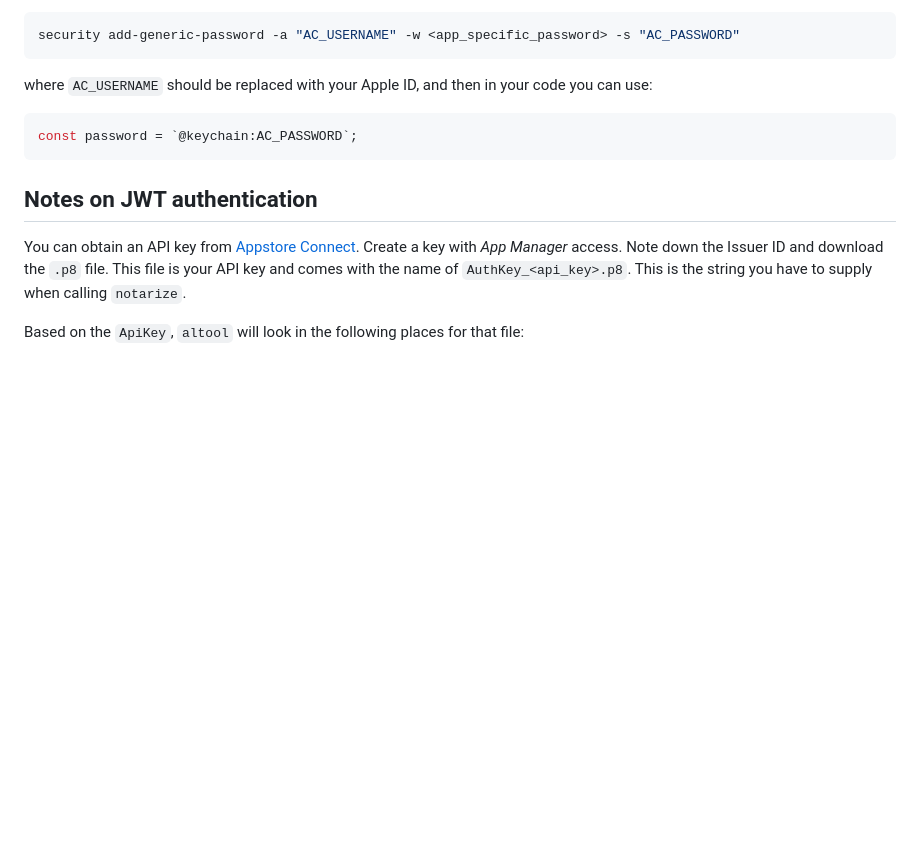
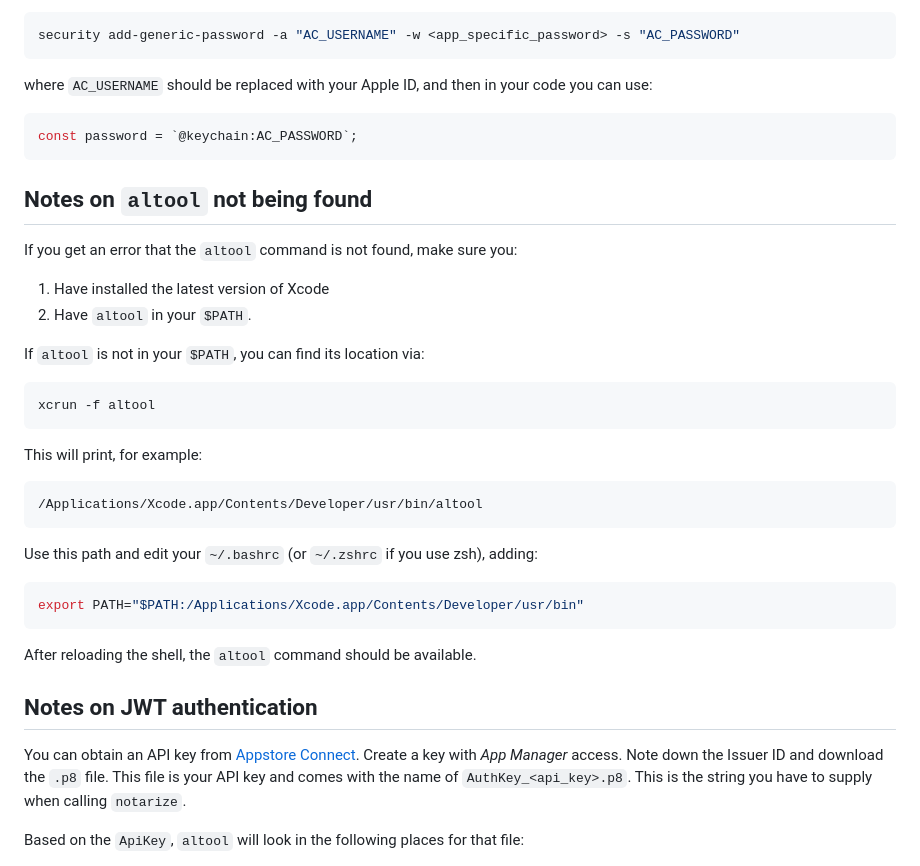
Before and after one commit to electron/notarize, a Markdown page: README.md, the part around the change. Rendered like a GitHub page; blank space fills up the shorter version.

Commit message:
add notes on altool in PATH

````diff
--- a/README.md
+++ b/README.md
@@ -90,6 +90,33 @@ where `AC_USERNAME` should be replaced with your Apple ID, and then in your code
 const password = `@keychain:AC_PASSWORD`;
 ```
 
+## Notes on `altool` not being found
+
+If you get an error that the `altool` command is not found, make sure you:
+
+1. Have installed the latest version of Xcode
+2. Have `altool` in your `$PATH`.
+
+If `altool` is not in your `$PATH`, you can find its location via:
+
+```bash
+xcrun -f altool
+```
+
+This will print, for example:
+
+```
+/Applications/Xcode.app/Contents/Developer/usr/bin/altool
+```
+
+Use this path and edit your `~/.bashrc` (or `~/.zshrc` if you use zsh), adding:
+
+```bash
+export PATH="$PATH:/Applications/Xcode.app/Contents/Developer/usr/bin"
+```
+
+After reloading the shell, the `altool` command should be available.
+
 ## Notes on JWT authentication
 
 You can obtain an API key from [Appstore Connect](https://appstoreconnect.apple.com/access/api). Create a key with _App Manager_ access. Note down the Issuer ID and download the `.p8` file. This file is your API key and comes with the name of `AuthKey_<api_key>.p8`. This is the string you have to supply when calling `notarize`.
````
